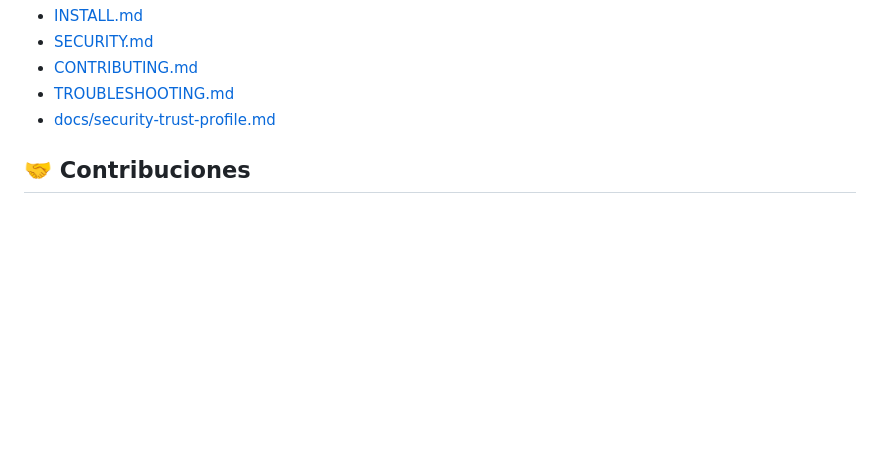
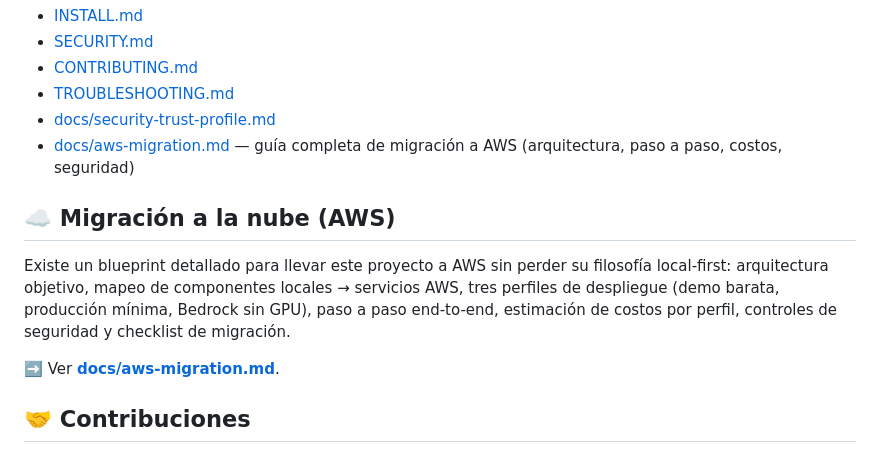
Before and after one commit to vladimiracunadev-create/mcp-ollama-local, a Markdown page: README.md, the part around the change. Rendered like a GitHub page; blank space fills up the shorter version.

```diff
--- a/README.md
+++ b/README.md
@@ -288,6 +288,13 @@ Guías relacionadas:
 - [CONTRIBUTING.md](CONTRIBUTING.md)
 - [TROUBLESHOOTING.md](TROUBLESHOOTING.md)
 - [docs/security-trust-profile.md](docs/security-trust-profile.md)
+- [docs/aws-migration.md](docs/aws-migration.md) — guía completa de migración a AWS (arquitectura, paso a paso, costos, seguridad)
+
+## ☁️ Migración a la nube (AWS)
+
+Existe un blueprint detallado para llevar este proyecto a AWS sin perder su filosofía local-first: arquitectura objetivo, mapeo de componentes locales → servicios AWS, tres perfiles de despliegue (demo barata, producción mínima, Bedrock sin GPU), paso a paso end-to-end, estimación de costos por perfil, controles de seguridad y checklist de migración.
+
+➡️ Ver **[docs/aws-migration.md](docs/aws-migration.md)**.
 
 ## 🤝 Contribuciones
 
```
Also changed, not shown: docs/aws-migration.md (added, +443 -0 lines).
